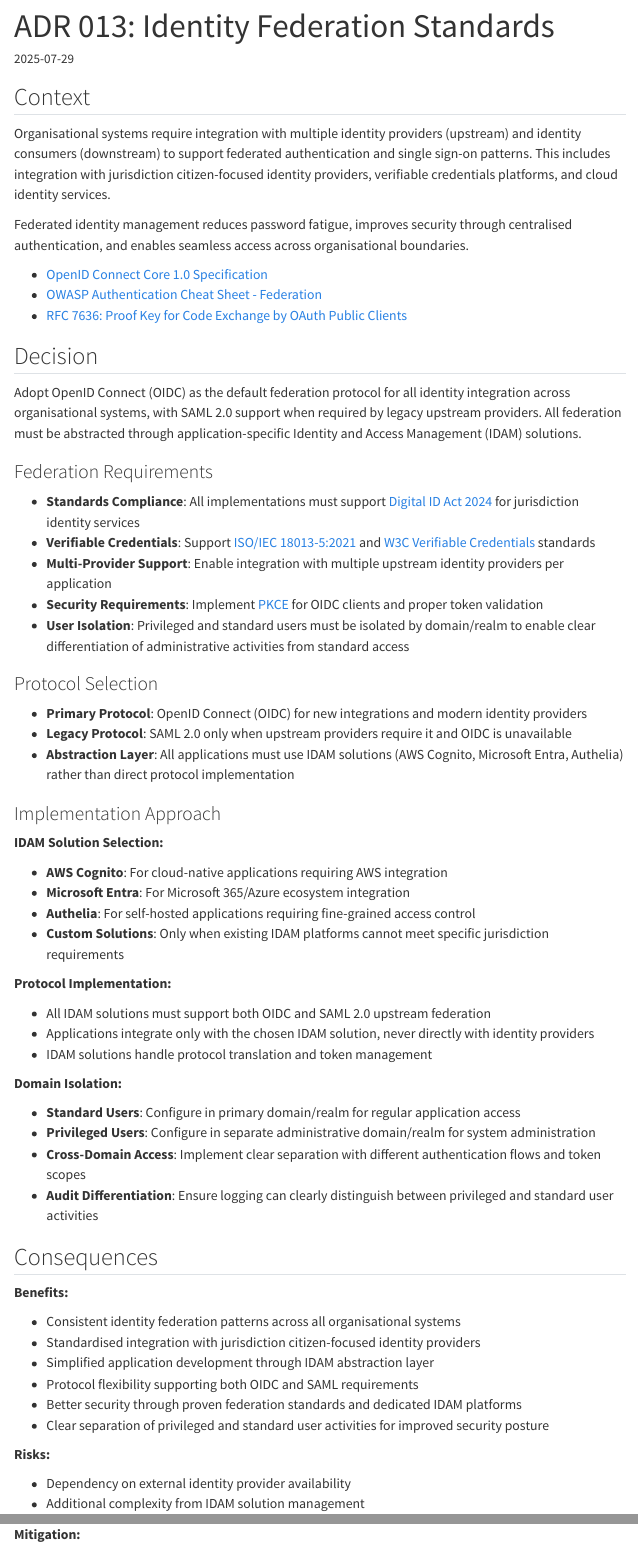
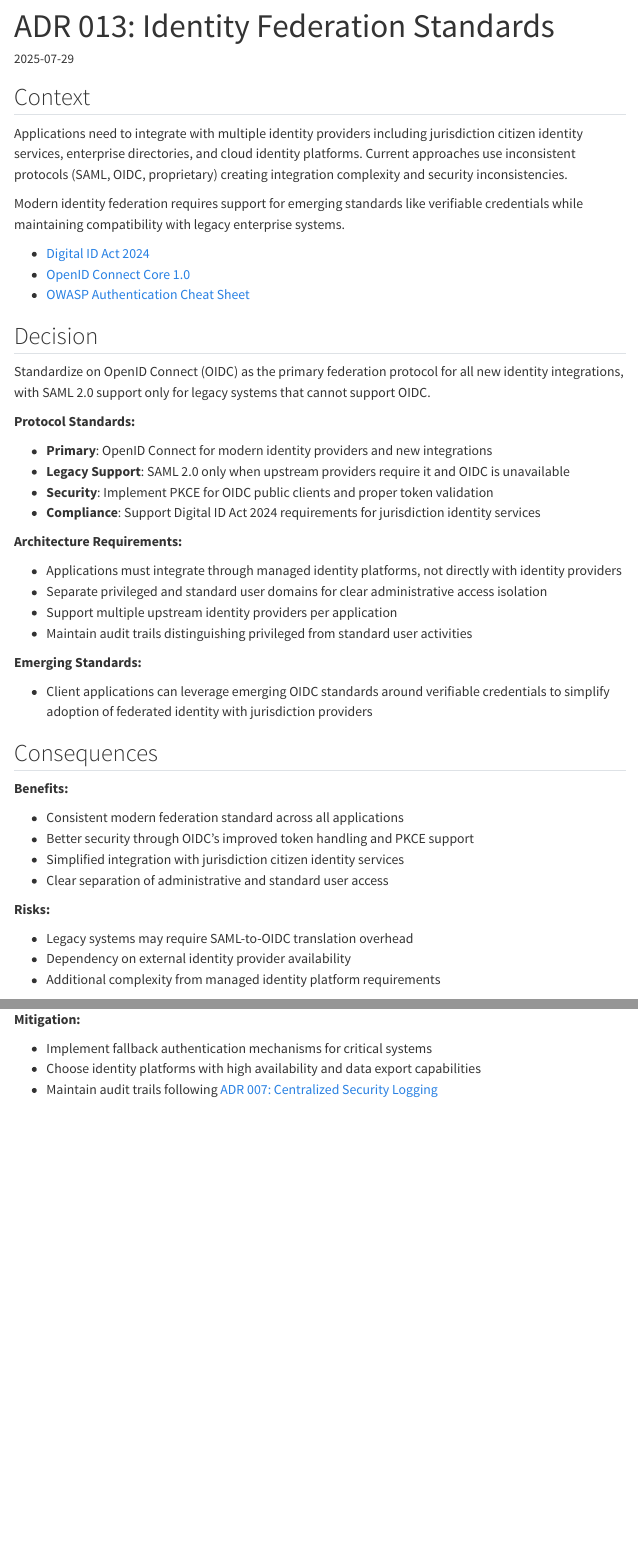
Before and after one commit to wagov-dtt/architecture-decision-records, a Quarto document (security/013-identity-federation.qmd): the page in a window 1100 px wide, from its top, and a second part further down, joined at a grey line. Rendered offline with R 4.5, knitr and Pandoc in place of Quarto, with nearby package versions; menus at the side of the page are left out.

Commit message:
improved identity federation

```diff
--- a/security/013-identity-federation.qmd
+++ b/security/013-identity-federation.qmd
@@ -8,72 +8,52 @@ related: ["007"]
 
 ## Context
 
-Organisational systems require integration with multiple identity providers (upstream) and identity consumers (downstream) to support federated authentication and single sign-on patterns. This includes integration with jurisdiction citizen-focused identity providers, verifiable credentials platforms, and cloud identity services.
+Applications need to integrate with multiple identity providers including jurisdiction citizen identity services, enterprise directories, and cloud identity platforms. Current approaches use inconsistent protocols (SAML, OIDC, proprietary) creating integration complexity and security inconsistencies.
 
-Federated identity management reduces password fatigue, improves security through centralised authentication, and enables seamless access across organisational boundaries.
+Modern identity federation requires support for emerging standards like verifiable credentials while maintaining compatibility with legacy enterprise systems.
 
-- [OpenID Connect Core 1.0 Specification](https://openid.net/specs/openid-connect-core-1_0.html)
-- [OWASP Authentication Cheat Sheet - Federation](https://cheatsheetseries.owasp.org/cheatsheets/Authentication_Cheat_Sheet.html#federated-authentication)
-- [RFC 7636: Proof Key for Code Exchange by OAuth Public Clients](https://tools.ietf.org/html/rfc7636)
+- [Digital ID Act 2024](https://www.legislation.gov.au/Details/C2024A00069)
+- [OpenID Connect Core 1.0](https://openid.net/specs/openid-connect-core-1_0.html)
+- [OWASP Authentication Cheat Sheet](https://cheatsheetseries.owasp.org/cheatsheets/Authentication_Cheat_Sheet.html)
 
 ## Decision
 
-Adopt OpenID Connect (OIDC) as the default federation protocol for all identity integration across organisational systems, with SAML 2.0 support when required by legacy upstream providers. All federation must be abstracted through application-specific Identity and Access Management (IDAM) solutions.
+Standardize on OpenID Connect (OIDC) as the primary federation protocol for all new identity integrations, with SAML 2.0 support only for legacy systems that cannot support OIDC.
 
-### Federation Requirements
+**Protocol Standards:**
 
-- **Standards Compliance**: All implementations must support [Digital ID Act 2024](https://www.legislation.gov.au/Details/C2024A00069) for jurisdiction identity services
-- **Verifiable Credentials**: Support [ISO/IEC 18013-5:2021](https://www.iso.org/standard/69084.html) and [W3C Verifiable Credentials](https://www.w3.org/TR/vc-data-model/) standards
-- **Multi-Provider Support**: Enable integration with multiple upstream identity providers per application
-- **Security Requirements**: Implement [PKCE](https://datatracker.ietf.org/doc/html/rfc7636) for OIDC clients and proper token validation
-- **User Isolation**: Privileged and standard users must be isolated by domain/realm to enable clear differentiation of administrative activities from standard access
+- **Primary**: OpenID Connect for modern identity providers and new integrations
+- **Legacy Support**: SAML 2.0 only when upstream providers require it and OIDC is unavailable
+- **Security**: Implement PKCE for OIDC public clients and proper token validation
+- **Compliance**: Support Digital ID Act 2024 requirements for jurisdiction identity services
 
-### Protocol Selection
+**Architecture Requirements:**
 
-- **Primary Protocol**: OpenID Connect (OIDC) for new integrations and modern identity providers
-- **Legacy Protocol**: SAML 2.0 only when upstream providers require it and OIDC is unavailable
-- **Abstraction Layer**: All applications must use IDAM solutions (AWS Cognito, Microsoft Entra, Authelia) rather than direct protocol implementation
+- Applications must integrate through managed identity platforms, not directly with identity providers
+- Separate privileged and standard user domains for clear administrative access isolation
+- Support multiple upstream identity providers per application
+- Maintain audit trails distinguishing privileged from standard user activities
 
-### Implementation Approach
+**Emerging Standards:**
 
-**IDAM Solution Selection:**
-
-- **AWS Cognito**: For cloud-native applications requiring AWS integration
-- **Microsoft Entra**: For Microsoft 365/Azure ecosystem integration
-- **Authelia**: For self-hosted applications requiring fine-grained access control
-- **Custom Solutions**: Only when existing IDAM platforms cannot meet specific jurisdiction requirements
-
-**Protocol Implementation:**
-
-- All IDAM solutions must support both OIDC and SAML 2.0 upstream federation
-- Applications integrate only with the chosen IDAM solution, never directly with identity providers
-- IDAM solutions handle protocol translation and token management
-
-**Domain Isolation:**
-
-- **Standard Users**: Configure in primary domain/realm for regular application access
-- **Privileged Users**: Configure in separate administrative domain/realm for system administration
-- **Cross-Domain Access**: Implement clear separation with different authentication flows and token scopes
-- **Audit Differentiation**: Ensure logging can clearly distinguish between privileged and standard user activities
+- Client applications can leverage emerging OIDC standards around verifiable credentials to simplify adoption of federated identity with jurisdiction providers
 
 ## Consequences
 
 **Benefits:**
 
-- Consistent identity federation patterns across all organisational systems
-- Standardised integration with jurisdiction citizen-focused identity providers
-- Simplified application development through IDAM abstraction layer
-- Protocol flexibility supporting both OIDC and SAML requirements
-- Better security through proven federation standards and dedicated IDAM platforms
-- Clear separation of privileged and standard user activities for improved security posture
+- Consistent modern federation standard across all applications
+- Better security through OIDC's improved token handling and PKCE support
+- Simplified integration with jurisdiction citizen identity services
+- Clear separation of administrative and standard user access
 
 **Risks:**
 
+- Legacy systems may require SAML-to-OIDC translation overhead
 - Dependency on external identity provider availability
-- Additional complexity from IDAM solution management
-- Potential vendor lock-in with cloud IDAM providers
-- Protocol translation overhead in SAML-to-OIDC scenarios
+- Additional complexity from managed identity platform requirements
 
 **Mitigation:**
 
-- Implement fallback authentication mechanisms per [OWASP Authentication Cheat Sheet](https://cheatsheetseries.owasp.org/cheatsheets/Authentication_Cheat_Sheet.html)
+- Implement fallback authentication mechanisms for critical systems
+- Choose identity platforms with high availability and data export capabilities
```
Also changed, not shown: security/013-identity-federation.qmd (3 more changed lines).
